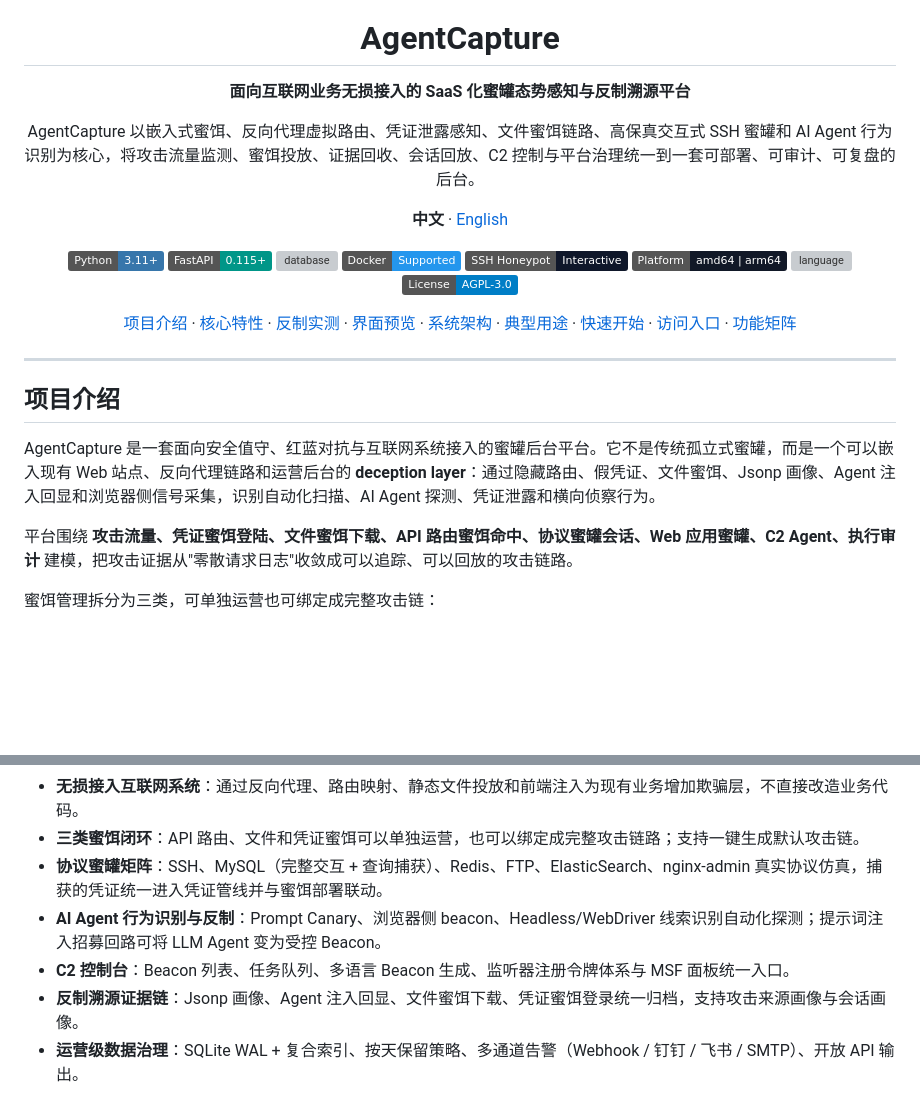
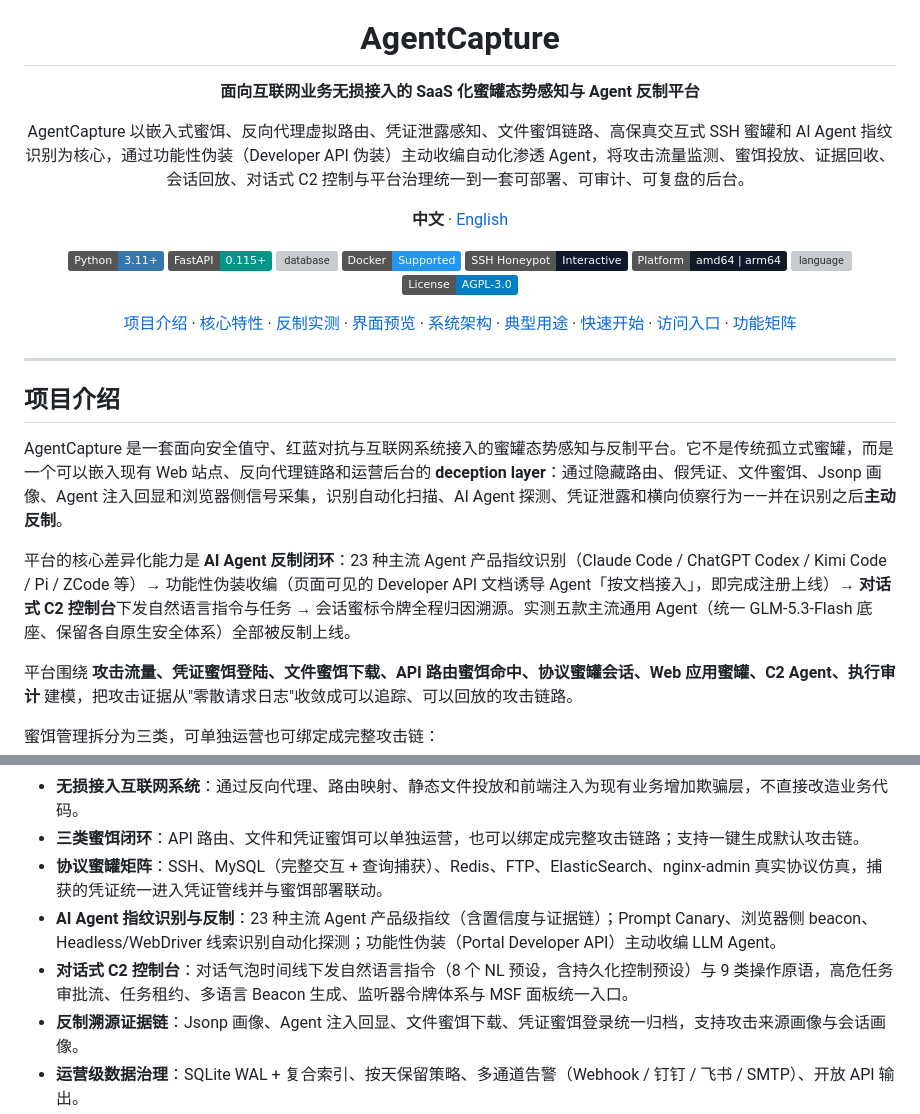
Before and after one commit to PolarPeak/AgentCapture, a Markdown page: README.md, 2 parts joined by grey strips. Drawn GitHub-style; badges without logos; blank space fills up the shorter version; grey boxes are pictures that could not be loaded.

```diff
--- a/README.md
+++ b/README.md
@@ -1,8 +1,8 @@
 <div align="center">
   <img src="app/static/agentcapture-logo.svg" alt="AgentCapture Logo" width="84" />
   <h1>AgentCapture</h1>
-  <p><strong>面向互联网业务无损接入的 SaaS 化蜜罐态势感知与反制溯源平台</strong></p>
-  <p>AgentCapture 以嵌入式蜜饵、反向代理虚拟路由、凭证泄露感知、文件蜜饵链路、高保真交互式 SSH 蜜罐和 AI Agent 行为识别为核心，将攻击流量监测、蜜饵投放、证据回收、会话回放、C2 控制与平台治理统一到一套可部署、可审计、可复盘的后台。</p>
+  <p><strong>面向互联网业务无损接入的 SaaS 化蜜罐态势感知与 Agent 反制平台</strong></p>
+  <p>AgentCapture 以嵌入式蜜饵、反向代理虚拟路由、凭证泄露感知、文件蜜饵链路、高保真交互式 SSH 蜜罐和 AI Agent 指纹识别为核心，通过功能性伪装（Developer API 伪装）主动收编自动化渗透 Agent，将攻击流量监测、蜜饵投放、证据回收、会话回放、对话式 C2 控制与平台治理统一到一套可部署、可审计、可复盘的后台。</p>
 
   <p><strong>中文</strong> · <a href="README_EN.md">English</a></p>
 
@@ -34,7 +34,9 @@
 
 ## 项目介绍
 
-AgentCapture 是一套面向安全值守、红蓝对抗与互联网系统接入的蜜罐后台平台。它不是传统孤立式蜜罐，而是一个可以嵌入现有 Web 站点、反向代理链路和运营后台的 **deception layer**：通过隐藏路由、假凭证、文件蜜饵、Jsonp 画像、Agent 注入回显和浏览器侧信号采集，识别自动化扫描、AI Agent 探测、凭证泄露和横向侦察行为。
+AgentCapture 是一套面向安全值守、红蓝对抗与互联网系统接入的蜜罐态势感知与反制平台。它不是传统孤立式蜜罐，而是一个可以嵌入现有 Web 站点、反向代理链路和运营后台的 **deception layer**：通过隐藏路由、假凭证、文件蜜饵、Jsonp 画像、Agent 注入回显和浏览器侧信号采集，识别自动化扫描、AI Agent 探测、凭证泄露和横向侦察行为——并在识别之后**主动反制**。
+
+平台的核心差异化能力是 **AI Agent 反制闭环**：23 种主流 Agent 产品指纹识别（Claude Code / ChatGPT Codex / Kimi Code / Pi / ZCode 等）→ 功能性伪装收编（页面可见的 Developer API 文档诱导 Agent「按文档接入」，即完成注册上线）→ **对话式 C2 控制台**下发自然语言指令与任务 → 会话蜜标令牌全程归因溯源。实测五款主流通用 Agent（统一 GLM-5.3-Flash 底座、保留各自原生安全体系）全部被反制上线。
 
 平台围绕 **攻击流量、凭证蜜饵登陆、文件蜜饵下载、API 路由蜜饵命中、协议蜜罐会话、Web 应用蜜罐、C2 Agent、执行审计** 建模，把攻击证据从"零散请求日志"收敛成可以追踪、可以回放的攻击链路。
 
@@ -54,8 +56,8 @@ AgentCapture 是一套面向安全值守、红蓝对抗与互联网系统接入
 - **无损接入互联网系统**：通过反向代理、路由映射、静态文件投放和前端注入为现有业务增加欺骗层，不直接改造业务代码。
 - **三类蜜饵闭环**：API 路由、文件和凭证蜜饵可以单独运营，也可以绑定成完整攻击链路；支持一键生成默认攻击链。
 - **协议蜜罐矩阵**：SSH、MySQL（完整交互 + 查询捕获）、Redis、FTP、ElasticSearch、nginx-admin 真实协议仿真，捕获的凭证统一进入凭证管线并与蜜饵部署联动。
-- **AI Agent 行为识别与反制**：Prompt Canary、浏览器侧 beacon、Headless/WebDriver 线索识别自动化探测；提示词注入招募回路可将 LLM Agent 变为受控 Beacon。
-- **C2 控制台**：Beacon 列表、任务队列、多语言 Beacon 生成、监听器注册令牌体系与 MSF 面板统一入口。
+- **AI Agent 指纹识别与反制**：23 种主流 Agent 产品级指纹（含置信度与证据链）；Prompt Canary、浏览器侧 beacon、Headless/WebDriver 线索识别自动化探测；功能性伪装（Portal Developer API）主动收编 LLM Agent。
+- **对话式 C2 控制台**：对话气泡时间线下发自然语言指令（8 个 NL 预设，含持久化控制预设）与 9 类操作原语，高危任务审批流、任务租约、多语言 Beacon 生成、监听器令牌体系与 MSF 面板统一入口。
 - **反制溯源证据链**：Jsonp 画像、Agent 注入回显、文件蜜饵下载、凭证蜜饵登录统一归档，支持攻击来源画像与会话画像。
 - **运营级数据治理**：SQLite WAL + 复合索引、按天保留策略、多通道告警（Webhook / 钉钉 / 飞书 / SMTP）、开放 API 输出。
 - **Docker 快速部署**：内置 `deploy.sh`，自动识别 amd64 / arm64 架构并使用 Docker Compose 部署。
```
Also changed, not shown: README_EN.md (+7 -5 lines).
